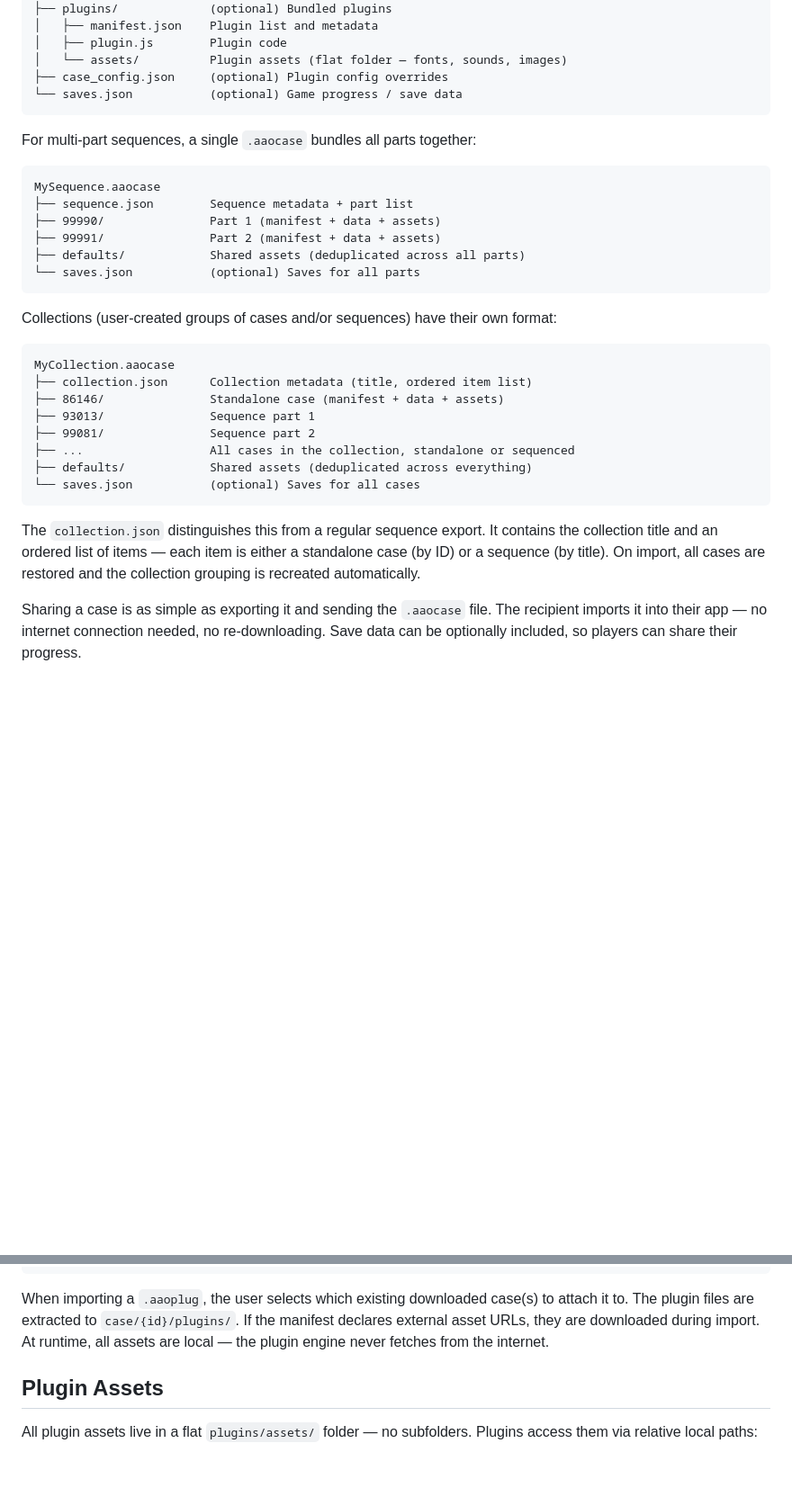
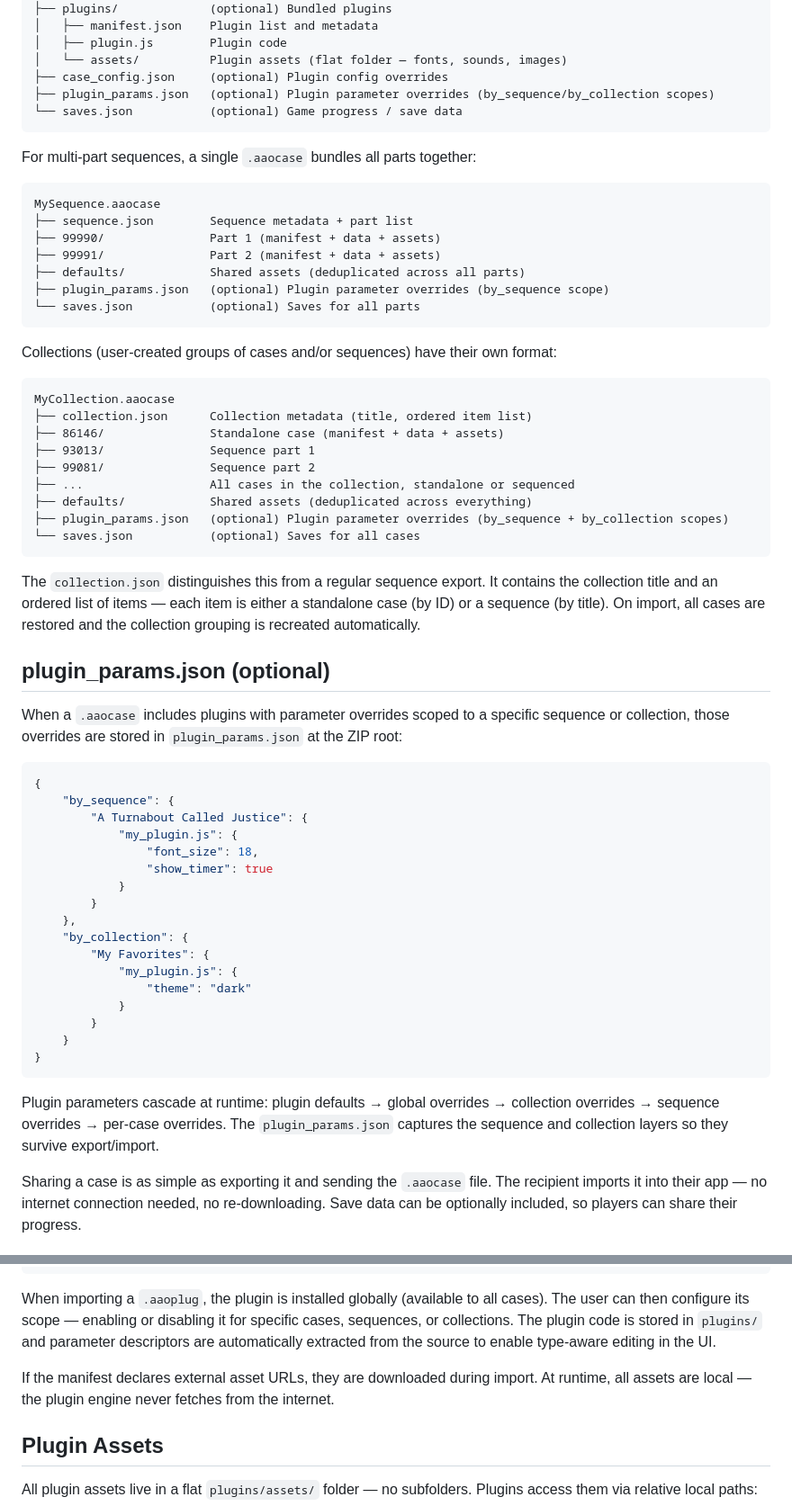
Before and after one commit to TheMystery28/aao-offline-player, a Markdown page: FORMAT.md, 2 parts joined by grey strips. Shown at 90% size. Rendered like a GitHub page; blank space fills up the shorter version.

Commit message:
Update FORMAT.md and README.md for universal dedup and plugin params
- FORMAT.md: add plugin_params.json to all .aaocase tree diagrams
- FORMAT.md: add plugin_params.json section explaining cascade format
- FORMAT.md: update .aaoplug import description (global install + scope control)
- README.md: add universal deduplication paragraph (xxh3, cross-case promotion, auto-cleanup)

````diff
--- a/FORMAT.md
+++ b/FORMAT.md
@@ -16,6 +16,7 @@ MyCase.aaocase
 │   ├── plugin.js        Plugin code
 │   └── assets/          Plugin assets (flat folder — fonts, sounds, images)
 ├── case_config.json     (optional) Plugin config overrides
+├── plugin_params.json   (optional) Plugin parameter overrides (by_sequence/by_collection scopes)
 └── saves.json           (optional) Game progress / save data
 ```
 
@@ -27,6 +28,7 @@ MySequence.aaocase
 ├── 99990/               Part 1 (manifest + data + assets)
 ├── 99991/               Part 2 (manifest + data + assets)
 ├── defaults/            Shared assets (deduplicated across all parts)
+├── plugin_params.json   (optional) Plugin parameter overrides (by_sequence scope)
 └── saves.json           (optional) Saves for all parts
 ```
 
@@ -40,10 +42,37 @@ MyCollection.aaocase
 ├── 99081/               Sequence part 2
 ├── ...                  All cases in the collection, standalone or sequenced
 ├── defaults/            Shared assets (deduplicated across everything)
+├── plugin_params.json   (optional) Plugin parameter overrides (by_sequence + by_collection scopes)
 └── saves.json           (optional) Saves for all cases
 ```
 
 The `collection.json` distinguishes this from a regular sequence export. It contains the collection title and an ordered list of items — each item is either a standalone case (by ID) or a sequence (by title). On import, all cases are restored and the collection grouping is recreated automatically.
+
+## plugin_params.json (optional)
+
+When a `.aaocase` includes plugins with parameter overrides scoped to a specific sequence or collection, those overrides are stored in `plugin_params.json` at the ZIP root:
+
+```json
+{
+    "by_sequence": {
+        "A Turnabout Called Justice": {
+            "my_plugin.js": {
+                "font_size": 18,
+                "show_timer": true
+            }
+        }
+    },
+    "by_collection": {
+        "My Favorites": {
+            "my_plugin.js": {
+                "theme": "dark"
+            }
+        }
+    }
+}
+```
+
+Plugin parameters cascade at runtime: plugin defaults → global overrides → collection overrides → sequence overrides → per-case overrides. The `plugin_params.json` captures the sequence and collection layers so they survive export/import.
 
 Sharing a case is as simple as exporting it and sending the `.aaocase` file. The recipient imports it into their app — no internet connection needed, no re-downloading. Save data can be optionally included, so players can share their progress.
 
@@ -81,7 +110,9 @@ The `manifest.json` declares the plugin's scripts and assets:
 }
 ```
 
-When importing a `.aaoplug`, the user selects which existing downloaded case(s) to attach it to. The plugin files are extracted to `case/{id}/plugins/`. If the manifest declares external asset URLs, they are downloaded during import. At runtime, all assets are local — the plugin engine never fetches from the internet.
+When importing a `.aaoplug`, the plugin is installed globally (available to all cases). The user can then configure its scope — enabling or disabling it for specific cases, sequences, or collections. The plugin code is stored in `plugins/` and parameter descriptors are automatically extracted from the source to enable type-aware editing in the UI.
+
+If the manifest declares external asset URLs, they are downloaded during import. At runtime, all assets are local — the plugin engine never fetches from the internet.
 
 ## Plugin Assets
 
````
Also changed, not shown: README.md (+2 -0 lines).
